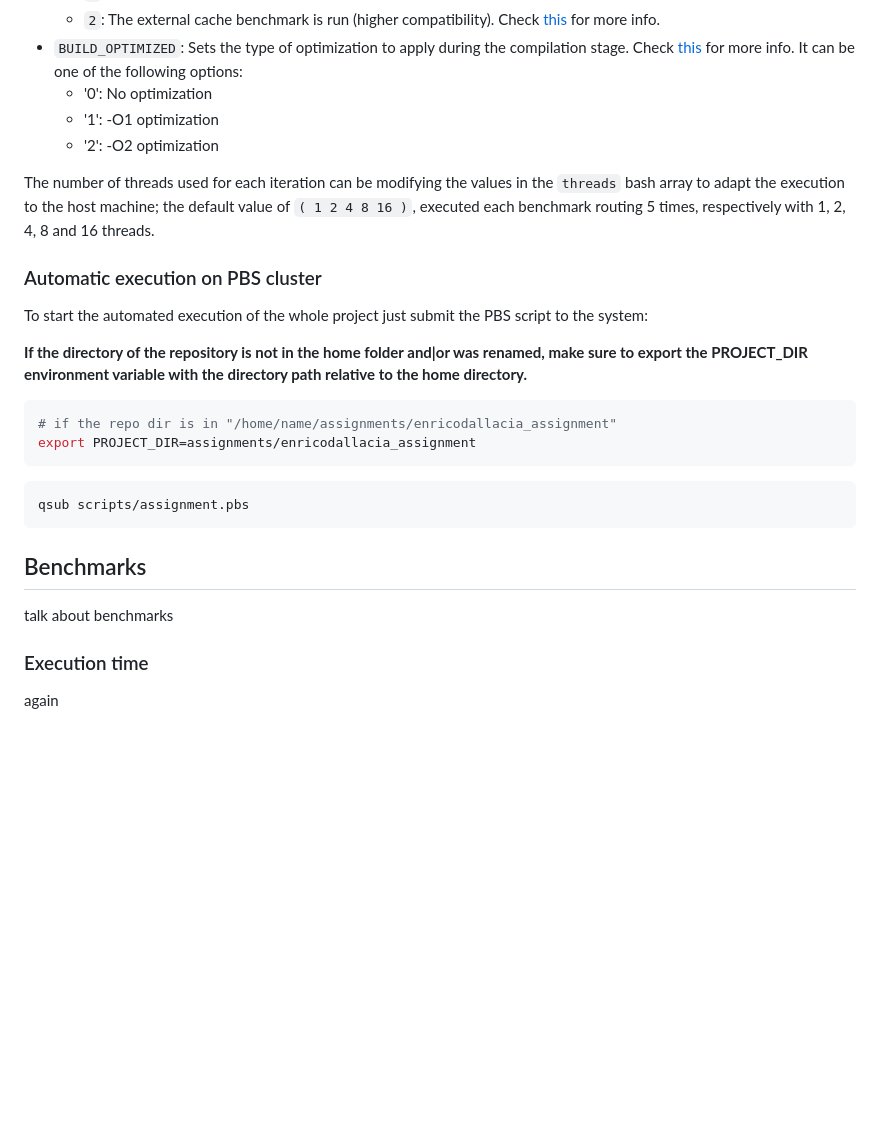
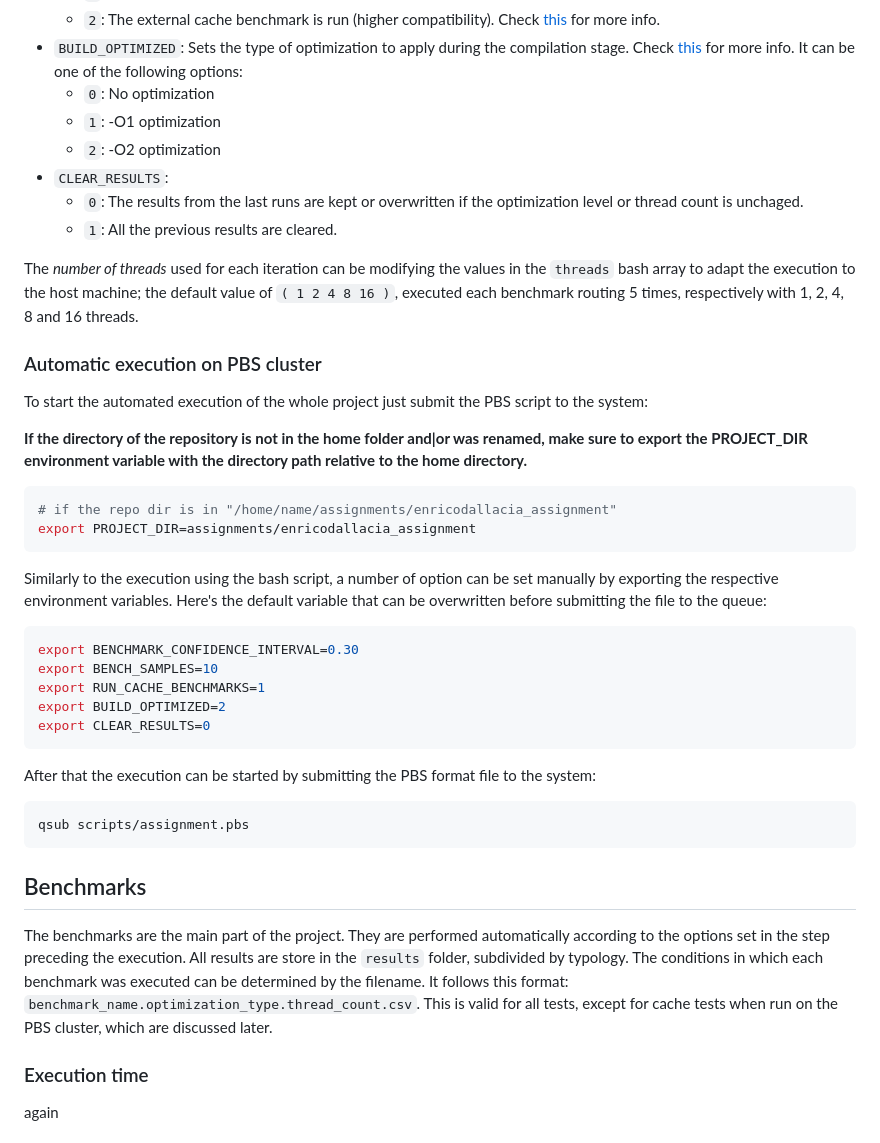
Before and after one commit to thegavereguy/parallel-computing-assignment, a Markdown page: README.md, the part around the change. Drawn GitHub-style; blank space fills up the shorter version.

````diff
--- a/README.md
+++ b/README.md
@@ -75,11 +75,14 @@ The following variables in the script can be modified according to the testers n
     - `1`: The embedded cache benchmark is run (more precise). Check [this](#embedded) for more info.
     - `2`: The external cache benchmark is run (higher compatibility). Check [this](#external) for more info.
 - `BUILD_OPTIMIZED`: Sets the type of optimization to apply during the compilation stage. Check [this](#optimization) for more info. It can be one of the following options:
-    - '0': No optimization
-    - '1': -O1 optimization
-    - '2': -O2 optimization
+    - `0`: No optimization
+    - `1`: -O1 optimization
+    - `2`: -O2 optimization
+- `CLEAR_RESULTS`:
+    - `0`: The results from the last runs are kept or overwritten if the optimization level or thread count is unchaged.
+    - `1`: All the previous results are cleared.
 
-The number of threads used for each iteration can be modifying the values in the `threads` bash array to adapt the execution to the host machine; the default value of `( 1 2 4 8 16 )`, executed each benchmark routing 5 times, respectively with 1, 2, 4, 8 and 16 threads.
+The *number of threads* used for each iteration can be modifying the values in the `threads` bash array to adapt the execution to the host machine; the default value of `( 1 2 4 8 16 )`, executed each benchmark routing 5 times, respectively with 1, 2, 4, 8 and 16 threads.
 
 ### Automatic execution on PBS cluster
 
@@ -91,12 +94,29 @@ To start the automated execution of the whole project just submit the PBS script
 export PROJECT_DIR=assignments/enricodallacia_assignment
 ```
 
+Similarly to the execution using the bash script, a number of option can be set manually by exporting the respective environment variables.
+Here's the default variable that can be overwritten before submitting the file to the queue:
+
+```bash
+export BENCHMARK_CONFIDENCE_INTERVAL=0.30
+export BENCH_SAMPLES=10
+export RUN_CACHE_BENCHMARKS=1
+export BUILD_OPTIMIZED=2
+export CLEAR_RESULTS=0
+```
+
+After that the execution can be started by submitting the PBS format file to the system:
+
 ```bash
 qsub scripts/assignment.pbs
 ```
 
 ## Benchmarks
-talk about benchmarks
+The benchmarks are the main part of the project. They are performed automatically according to the options set in the step preceding the execution.
+All results are store in the `results` folder, subdivided by typology.
+The conditions in which each benchmark was executed can be determined by the filename. It follows this format: `benchmark_name.optimization_type.thread_count.csv`.
+This is valid for all tests, except for cache tests when run on the PBS cluster, which are discussed later.
+
 ### Execution time
 again
 ### Memory and cache
````
